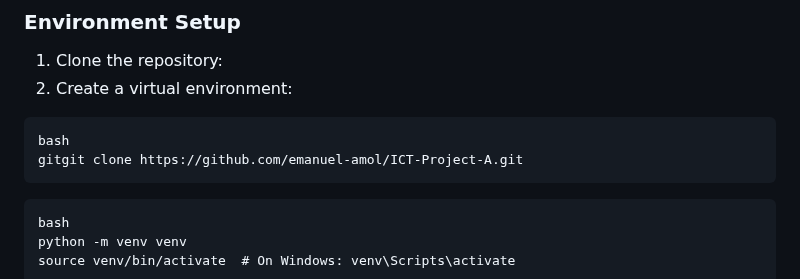
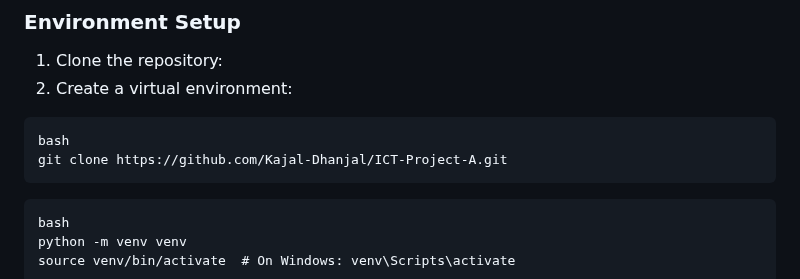
Before and after one commit to Kajal-Dhanjal/ICT-Project-A, a Markdown page: README.md, the part around the change. Rendered like a GitHub page.

````diff
--- a/README.md
+++ b/README.md
@@ -79,7 +79,7 @@ SMTP-enabled email account for system notifications
 
 ```
 bash
-gitgit clone https://github.com/emanuel-amol/ICT-Project-A.git
+git clone https://github.com/Kajal-Dhanjal/ICT-Project-A.git
 ```
 ```
 bash
````
